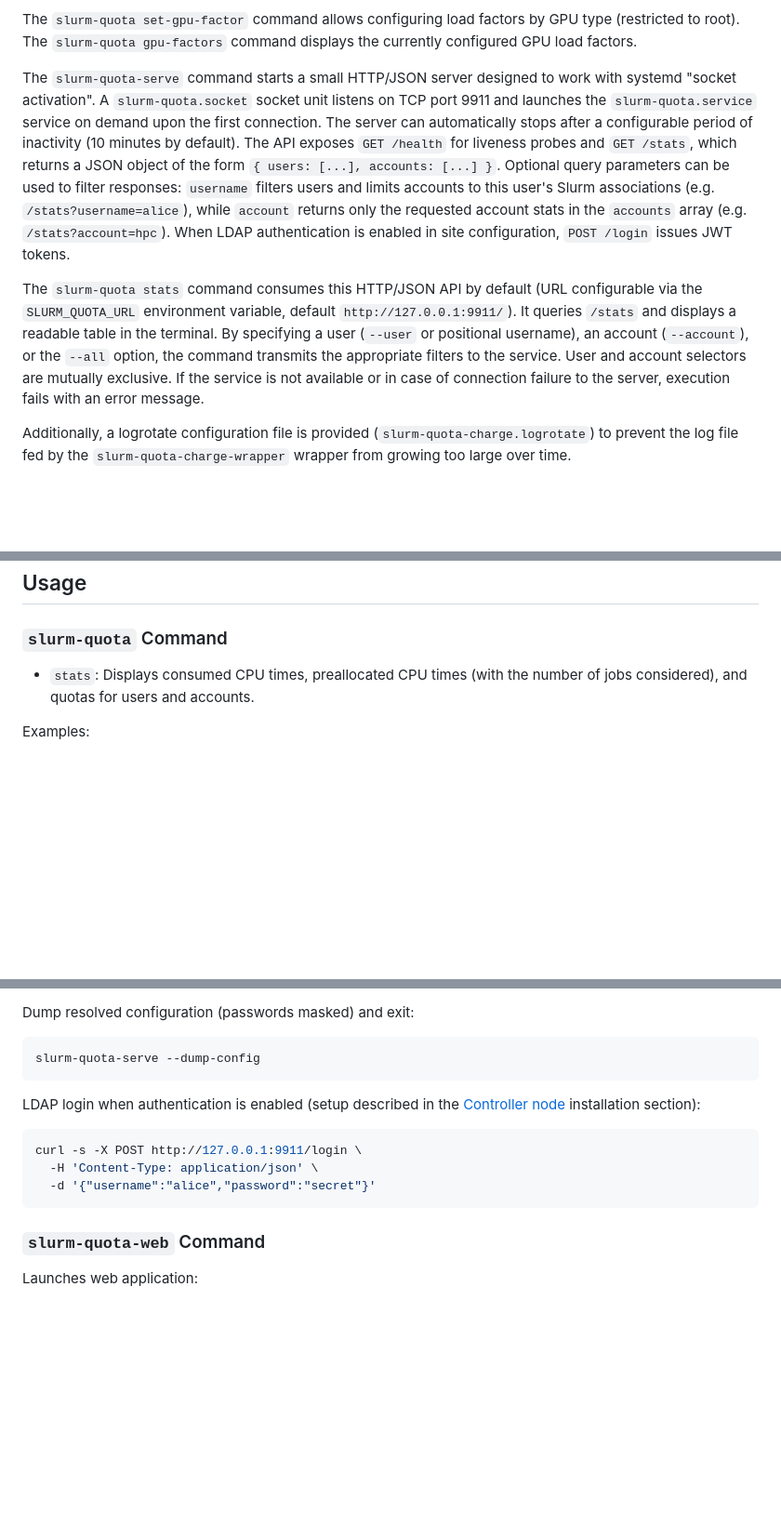
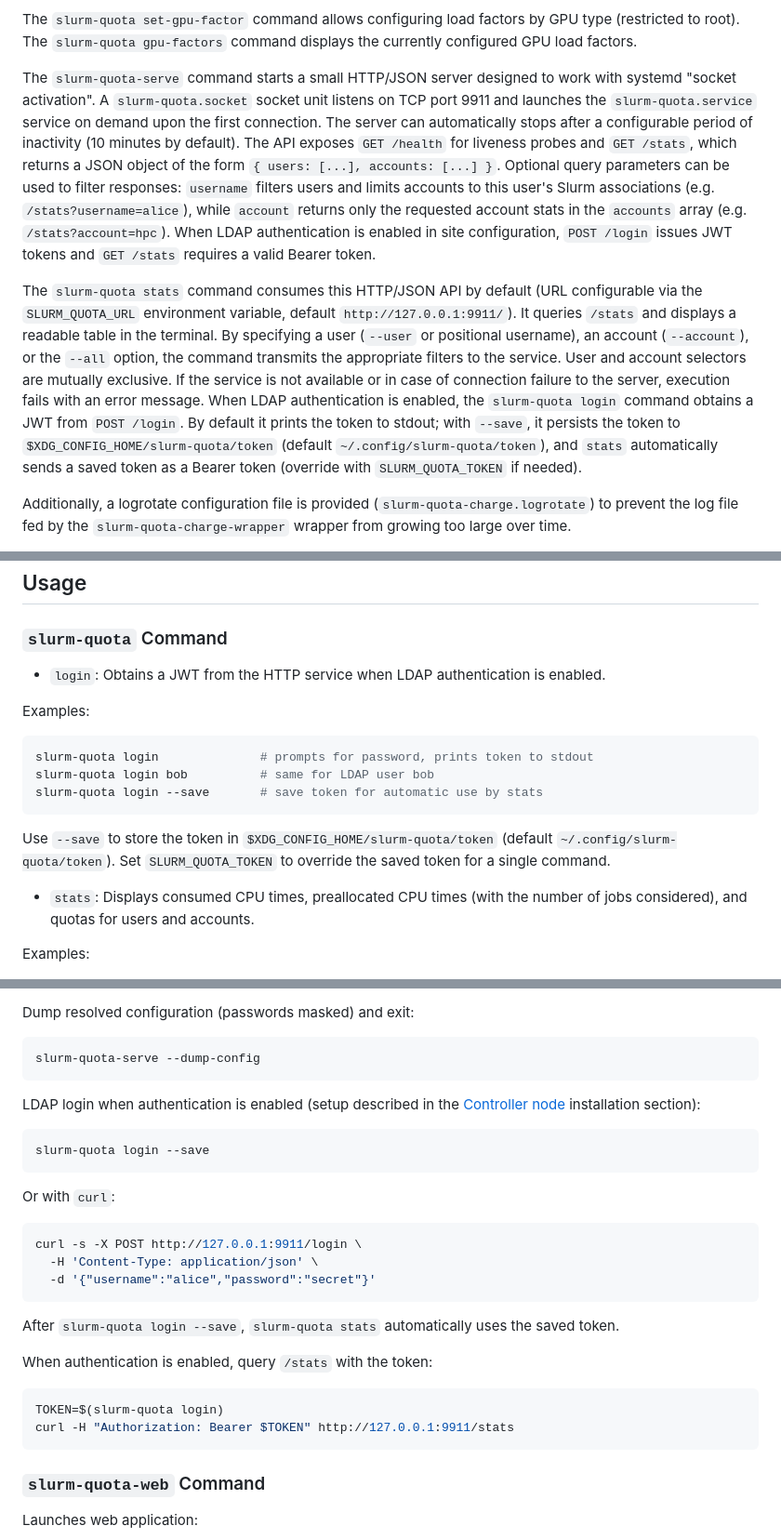
Before and after one commit to rackslab/slurm-quota, a Markdown page: README.md, 3 parts joined by grey strips. Shown at 93% size. GitHub-like rendering; blank space fills up the shorter version.

Commit message:
docs: update README.md with login and secured API

````diff
--- a/README.md
+++ b/README.md
@@ -52,9 +52,9 @@ The solution allows setting GPU load factors. This is a multiplicative coefficie
 
 The `slurm-quota set-gpu-factor` command allows configuring load factors by GPU type (restricted to root). The `slurm-quota gpu-factors` command displays the currently configured GPU load factors.
 
-The `slurm-quota-serve` command starts a small HTTP/JSON server designed to work with systemd "socket activation". A `slurm-quota.socket` socket unit listens on TCP port 9911 and launches the `slurm-quota.service` service on demand upon the first connection. The server can automatically stops after a configurable period of inactivity (10 minutes by default). The API exposes `GET /health` for liveness probes and `GET /stats`, which returns a JSON object of the form `{ users: [...], accounts: [...] }`. Optional query parameters can be used to filter responses: `username` filters users and limits accounts to this user's Slurm associations (e.g. `/stats?username=alice`), while `account` returns only the requested account stats in the `accounts` array (e.g. `/stats?account=hpc`). When LDAP authentication is enabled in site configuration, `POST /login` issues JWT tokens.
+The `slurm-quota-serve` command starts a small HTTP/JSON server designed to work with systemd "socket activation". A `slurm-quota.socket` socket unit listens on TCP port 9911 and launches the `slurm-quota.service` service on demand upon the first connection. The server can automatically stops after a configurable period of inactivity (10 minutes by default). The API exposes `GET /health` for liveness probes and `GET /stats`, which returns a JSON object of the form `{ users: [...], accounts: [...] }`. Optional query parameters can be used to filter responses: `username` filters users and limits accounts to this user's Slurm associations (e.g. `/stats?username=alice`), while `account` returns only the requested account stats in the `accounts` array (e.g. `/stats?account=hpc`). When LDAP authentication is enabled in site configuration, `POST /login` issues JWT tokens and `GET /stats` requires a valid Bearer token.
 
-The `slurm-quota stats` command consumes this HTTP/JSON API by default (URL configurable via the `SLURM_QUOTA_URL` environment variable, default `http://127.0.0.1:9911/`). It queries `/stats` and displays a readable table in the terminal. By specifying a user (`--user` or positional username), an account (`--account`), or the `--all` option, the command transmits the appropriate filters to the service. User and account selectors are mutually exclusive. If the service is not available or in case of connection failure to the server, execution fails with an error message.
+The `slurm-quota stats` command consumes this HTTP/JSON API by default (URL configurable via the `SLURM_QUOTA_URL` environment variable, default `http://127.0.0.1:9911/`). It queries `/stats` and displays a readable table in the terminal. By specifying a user (`--user` or positional username), an account (`--account`), or the `--all` option, the command transmits the appropriate filters to the service. User and account selectors are mutually exclusive. If the service is not available or in case of connection failure to the server, execution fails with an error message. When LDAP authentication is enabled, the `slurm-quota login` command obtains a JWT from `POST /login`. By default it prints the token to stdout; with `--save`, it persists the token to `$XDG_CONFIG_HOME/slurm-quota/token` (default `~/.config/slurm-quota/token`), and `stats` automatically sends a saved token as a Bearer token (override with `SLURM_QUOTA_TOKEN` if needed).
 
 Additionally, a logrotate configuration file is provided (`slurm-quota-charge.logrotate`) to prevent the log file fed by the `slurm-quota-charge-wrapper` wrapper from growing too large over time.
 
@@ -423,6 +423,18 @@ sudo htpasswd -c /etc/httpd/conf.d/slurm-quota-web.htpasswd admin
 
 ### `slurm-quota` Command
 
+- `login`: Obtains a JWT from the HTTP service when LDAP authentication is enabled.
+
+Examples:
+
+```bash
+slurm-quota login              # prompts for password, prints token to stdout
+slurm-quota login bob          # same for LDAP user bob
+slurm-quota login --save       # save token for automatic use by stats
+```
+
+Use `--save` to store the token in `$XDG_CONFIG_HOME/slurm-quota/token` (default `~/.config/slurm-quota/token`). Set `SLURM_QUOTA_TOKEN` to override the saved token for a single command.
+
 - `stats`: Displays consumed CPU times, preallocated CPU times (with the number of jobs considered), and quotas for users and accounts.
 
 Examples:
@@ -582,9 +594,24 @@ slurm-quota-serve --dump-config
 LDAP login when authentication is enabled (setup described in the [Controller node](#controller-node) installation section):
 
 ```bash
+slurm-quota login --save
+```
+
+Or with `curl`:
+
+```bash
 curl -s -X POST http://127.0.0.1:9911/login \
   -H 'Content-Type: application/json' \
   -d '{"username":"alice","password":"secret"}'
+```
+
+After `slurm-quota login --save`, `slurm-quota stats` automatically uses the saved token.
+
+When authentication is enabled, query `/stats` with the token:
+
+```bash
+TOKEN=$(slurm-quota login)
+curl -H "Authorization: Bearer $TOKEN" http://127.0.0.1:9911/stats
 ```
 
 ### `slurm-quota-web` Command
````
